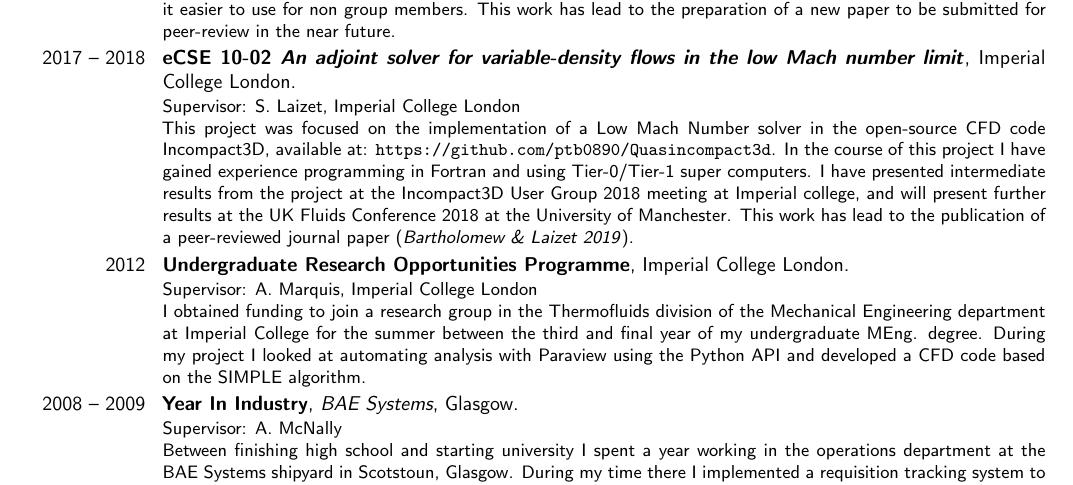
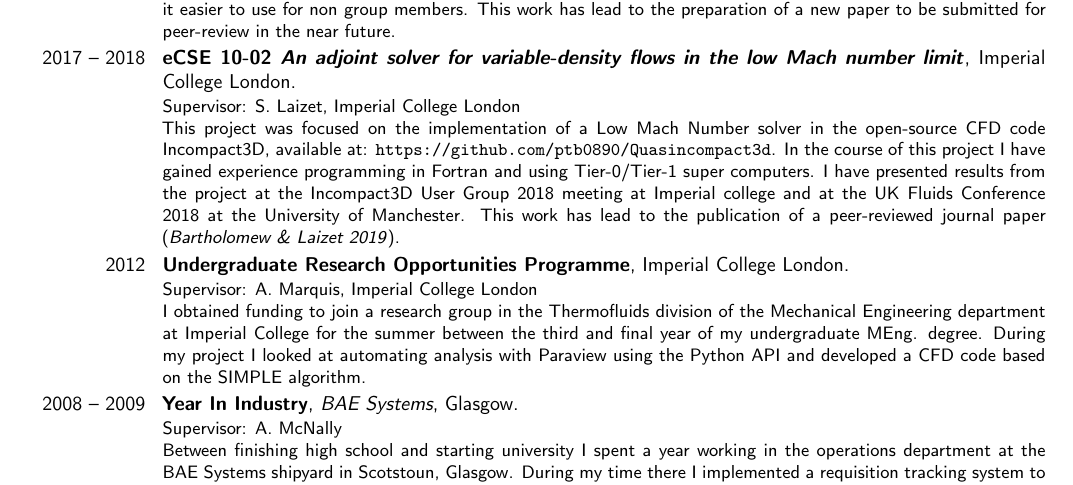
Before and after one commit to pbartholomew08/CV, a LaTeX CV (cv_paulbartholomew.tex): part of page 1 of 2, cut so that both start at the same text. Compiled offline with pdfLaTeX.

Commit message:
Updating description of eCSE1303

```diff
--- a/cv_paulbartholomew.tex
+++ b/cv_paulbartholomew.tex
@@ -86,9 +86,8 @@ investigating preconditioners in addition to the implementation of the aforement
   code Incompact3D, available at: \url{https://github.com/ptb0890/Quasincompact3d}.
   In the course of this project I have gained experience programming in Fortran and using
   Tier-0/Tier-1 super computers.
-  I have presented intermediate results from the project at the Incompact3D User Group 2018 meeting
-  at Imperial college, and will present further results at the UK Fluids Conference 2018 at the
-  University of Manchester.
+  I have presented results from the project at the Incompact3D User Group 2018 meeting at Imperial
+  college and at the UK Fluids Conference 2018 at the University of Manchester.
   This work has lead to the publication of a peer-reviewed journal paper (\textit{Bartholomew \&
     Laizet 2019}).
 }
```
Also changed, not shown: cv_paulbartholomew.pdf.
